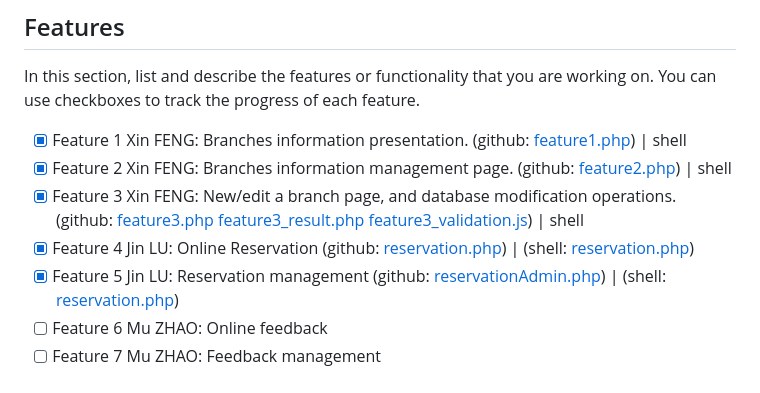
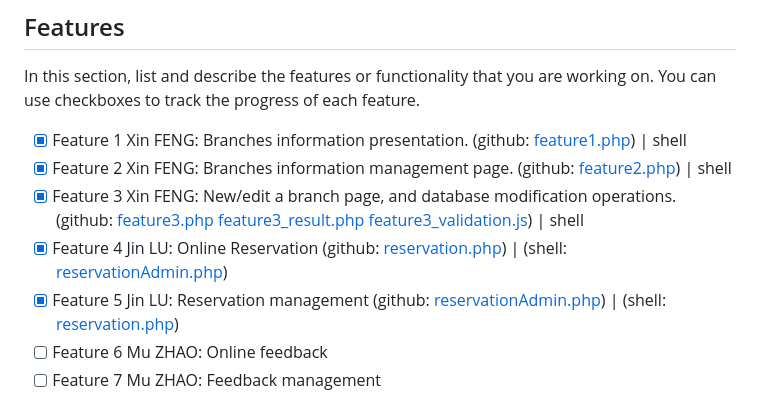
Before and after one commit to DanielF2002/PHP_team18, a Markdown page: README.md, the part around the change. Rendered like a GitHub page.

Commit message:
bug fixed

```diff
--- a/README.md
+++ b/README.md
@@ -32,7 +32,7 @@ In this section, list and describe the features or functionality that you are wo
 - [x] Feature 1 Xin FENG: Branches information presentation. (github: [feature1.php](https://github.com/DanielF2002/PHP_team18/blob/main/feature1.php)) | shell
 - [x] Feature 2 Xin FENG: Branches information management page. (github: [feature2.php](https://github.com/DanielF2002/PHP_team18/blob/main/feature2.php)) | shell
 - [x] Feature 3 Xin FENG: New/edit a branch page, and database modification operations. (github: [feature3.php](https://github.com/DanielF2002/PHP_team18/blob/main/feature3.php) [feature3_result.php](https://github.com/DanielF2002/PHP_team18/blob/main/feature3_result.php) [feature3_validation.js](https://github.com/DanielF2002/PHP_team18/blob/main/js/feature3_validation.js)) | shell
-- [x] Feature 4 Jin LU: Online Reservation (github: [reservation.php](https://github.com/DanielF2002/PHP_team18/blob/main/reservation.php)) | (shell: [reservation.php](http://shell.hamk.fi/~jin23000/PHP_team18/reservation.php))
+- [x] Feature 4 Jin LU: Online Reservation (github: [reservation.php](https://github.com/DanielF2002/PHP_team18/blob/main/reservation.php)) | (shell: [reservationAdmin.php](http://shell.hamk.fi/~jin23000/PHP_team18/reservation.php))
 - [x] Feature 5 Jin LU: Reservation management (github: [reservationAdmin.php](https://github.com/DanielF2002/PHP_team18/blob/main/reservationAdmin.php)) | (shell: [reservation.php](http://shell.hamk.fi/~jin23000/PHP_team18/reservation.php))
 - [ ] Feature 6 Mu ZHAO: Online  feedback
 - [ ] Feature 7 Mu ZHAO: Feedback management
```
